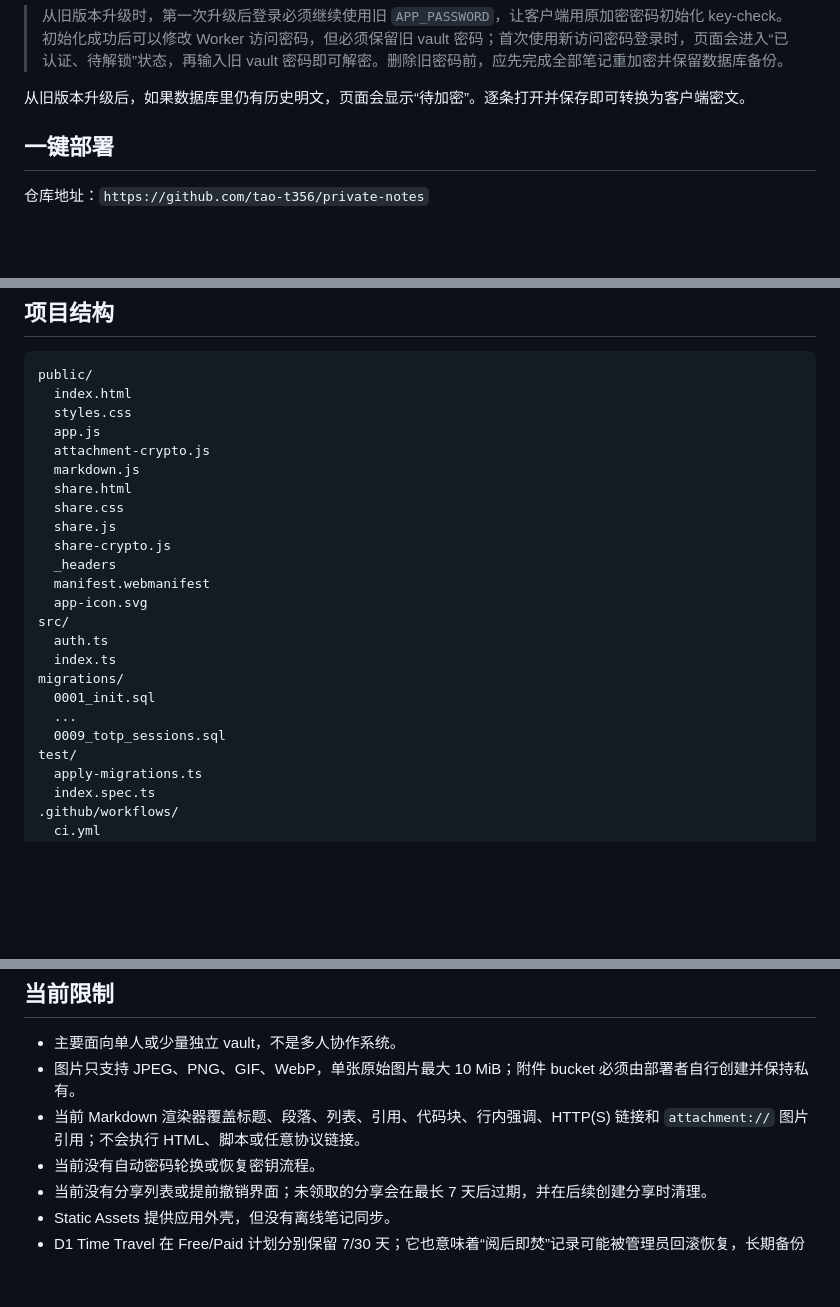
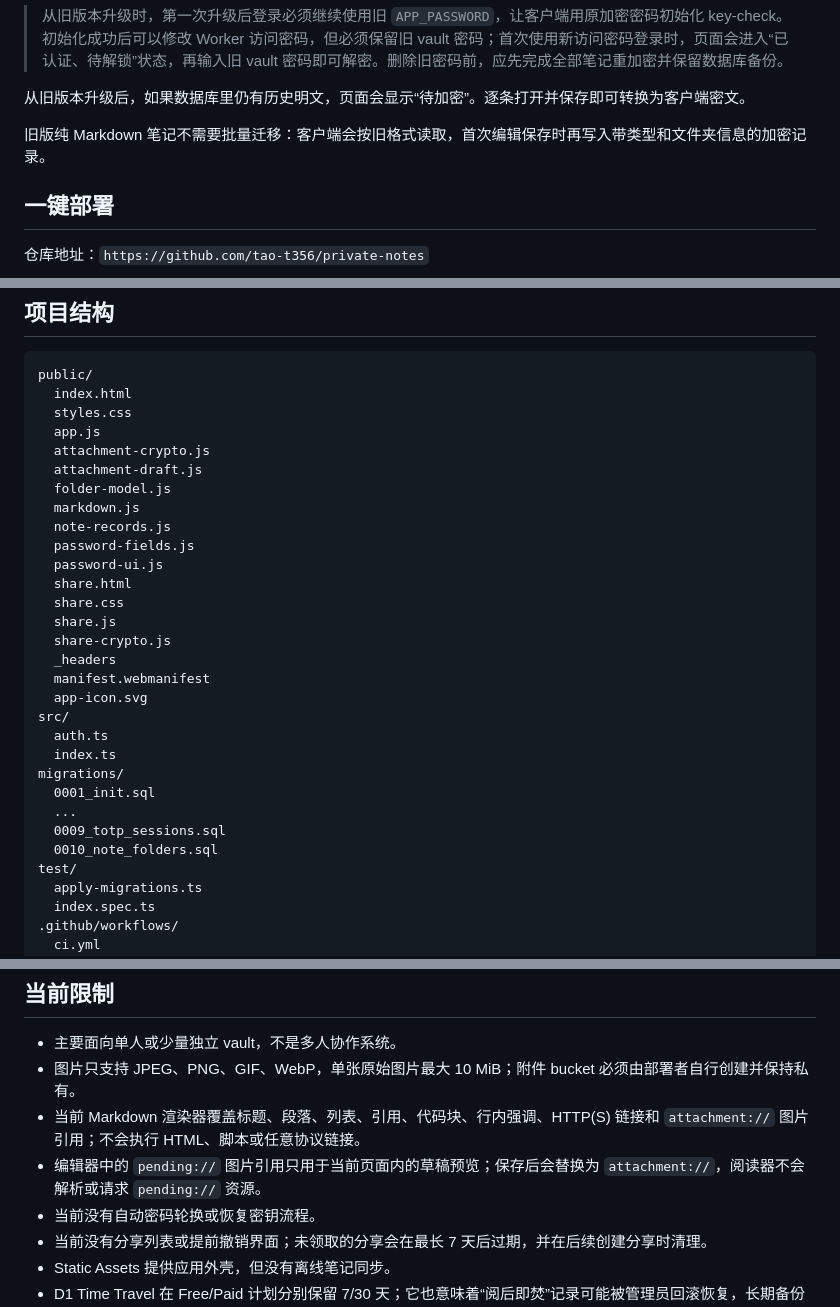
Before and after one commit to KILOIK/private-notes, a Markdown page: README.md, 3 parts joined by grey strips. Rendered like a GitHub page; blank space fills up the shorter version.

```diff
--- a/README.md
+++ b/README.md
@@ -41,6 +43,8 @@
 > 从旧版本升级时，第一次升级后登录必须继续使用旧 `APP_PASSWORD`，让客户端用原加密密码初始化 key-check。初始化成功后可以修改 Worker 访问密码，但必须保留旧 vault 密码；首次使用新访问密码登录时，页面会进入“已认证、待解锁”状态，再输入旧 vault 密码即可解密。删除旧密码前，应先完成全部笔记重加密并保留数据库备份。
 
 从旧版本升级后，如果数据库里仍有历史明文，页面会显示“待加密”。逐条打开并保存即可转换为客户端密文。
+
+旧版纯 Markdown 笔记不需要批量迁移：客户端会按旧格式读取，首次编辑保存时再写入带类型和文件夹信息的加密记录。
 
 ## 一键部署
 
@@ -181,7 +190,12 @@ public/
   styles.css
   app.js
   attachment-crypto.js
+  attachment-draft.js
+  folder-model.js
   markdown.js
+  note-records.js
+  password-fields.js
+  password-ui.js
   share.html
   share.css
   share.js
@@ -196,6 +210,7 @@ migrations/
   0001_init.sql
   ...
   0009_totp_sessions.sql
+  0010_note_folders.sql
 test/
   apply-migrations.ts
   index.spec.ts
@@ -214,6 +229,7 @@ wrangler.jsonc
 - 主要面向单人或少量独立 vault，不是多人协作系统。
 - 图片只支持 JPEG、PNG、GIF、WebP，单张原始图片最大 10 MiB；附件 bucket 必须由部署者自行创建并保持私有。
 - 当前 Markdown 渲染器覆盖标题、段落、列表、引用、代码块、行内强调、HTTP(S) 链接和 `attachment://` 图片引用；不会执行 HTML、脚本或任意协议链接。
+- 编辑器中的 `pending://` 图片引用只用于当前页面内的草稿预览；保存后会替换为 `attachment://`，阅读器不会解析或请求 `pending://` 资源。
 - 当前没有自动密码轮换或恢复密钥流程。
 - 当前没有分享列表或提前撤销界面；未领取的分享会在最长 7 天后过期，并在后续创建分享时清理。
 - Static Assets 提供应用外壳，但没有离线笔记同步。
```
Also changed, not shown: other parts of README.md (+12 -5 lines).
